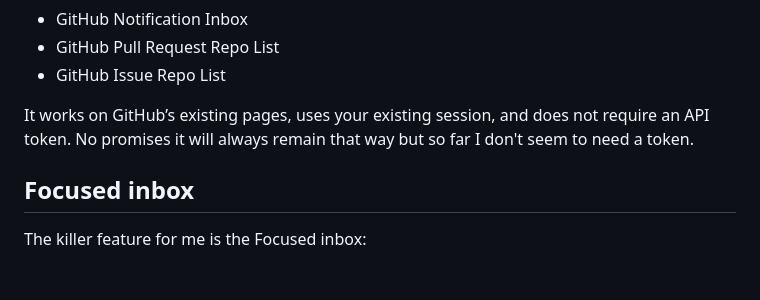
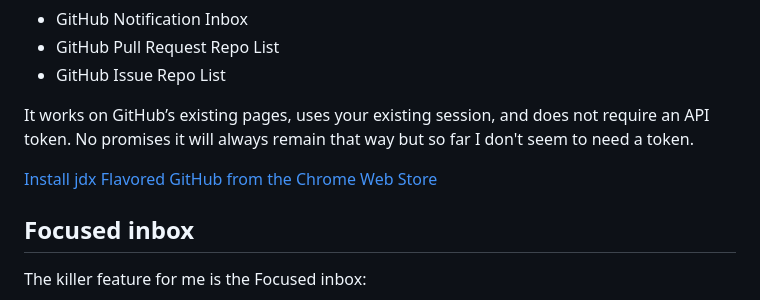
Before and after one commit to jdx/jdx-flavored-github, a Markdown page: README.md, the part around the change. GitHub-like rendering; blank space fills up the shorter version.

Commit message:
docs: link Chrome Web Store listing

```diff
--- a/README.md
+++ b/README.md
@@ -13,6 +13,8 @@ Right now this modifies:
 
 It works on GitHub’s existing pages, uses your existing session, and does not
 require an API token. No promises it will always remain that way but so far I don't seem to need a token.
+
+[Install jdx Flavored GitHub from the Chrome Web Store](https://chromewebstore.google.com/detail/jdx-flavored-github/dmiieoopojnjepheeimdcdlhdhdfiija)
 
 ## Focused inbox
 
```
